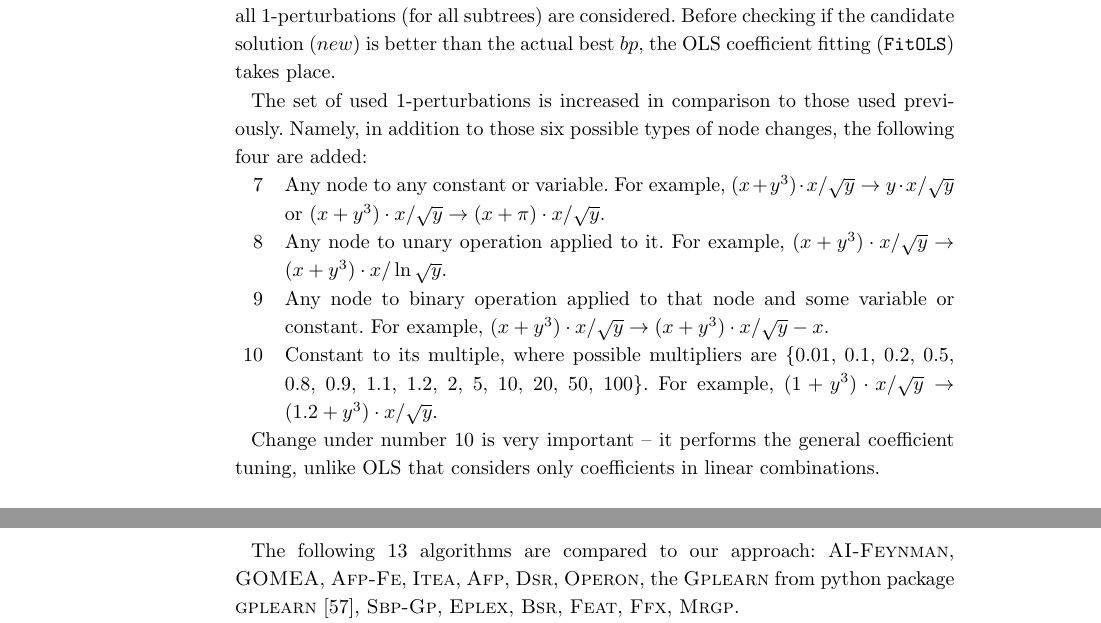
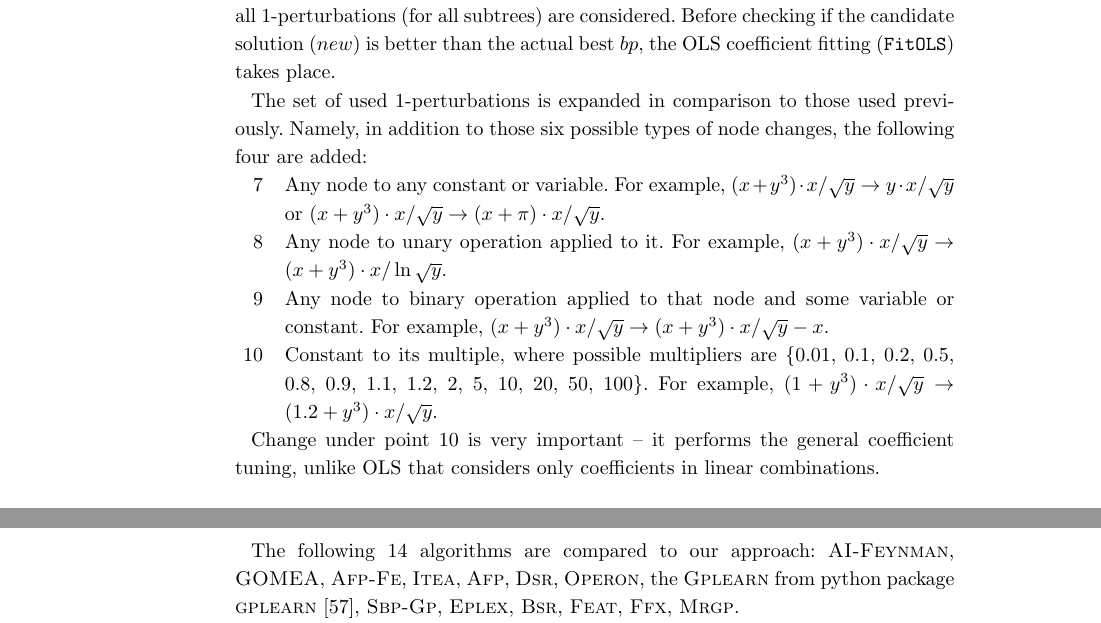
Before and after one commit to kartelj/rils-rols, a LaTeX document (paper_resources/doc/bmc_jbd/bmc_jbd.tex): two parts of pages 13 and 14 of 31, joined at a grey line, cut so that both start at the same text. Compiled offline with pdfLaTeX.

Commit message:
Round 2: up to Section 4.1

```diff
--- a/paper_resources/doc/bmc_jbd/bmc_jbd.tex
+++ b/paper_resources/doc/bmc_jbd/bmc_jbd.tex
@@ -718,7 +719,7 @@ Perturbations are further improved by means of local search procedure (Algorithm
 For a given perturbation $p$, local search systematically explores extended set of 1-perturbations around $p$. It relies on the \emph{best-improvement} strategy, meaning that all 1-perturbations (for all subtrees) are considered. Before checking if the candidate solution ($new$) is better than the actual best $bp$, the OLS coefficient fitting (\texttt{FitOLS}) takes place.
 
 
-The set of used 1-perturbations is increased in comparison to those used previously. Namely, in addition to those six possible types of node changes, the following four are added:
+The set of used 1-perturbations is expanded in comparison to those used previously. Namely, in addition to those six possible types of node changes, the following four are added:
 
 \begin{enumerate}
 	\setcounter{enumi}{6}
@@ -728,12 +729,12 @@ The set of used 1-perturbations is increased in comparison to those used previou
 	\item Constant to its multiple, where possible multipliers are $\{$0.01, 0.1, 0.2, 0.5, 0.8, 0.9, 1.1, 1.2, 2, 5, 10, 20, 50, 100$\}$. For example, $(1+y^3)\cdot x/\sqrt{y} \rightarrow (1.2+y^3)\cdot x/\sqrt{y}$.
 \end{enumerate}
 
-Change under number 10 is very important -- it performs the general coefficient tuning, unlike OLS that considers only coefficients in linear combinations.
+Change under point 10 is very important -- it performs the general coefficient tuning, unlike OLS that considers only coefficients in linear combinations.
 
 \section{Experimental evaluation}\label{sec:experiments}
 
 Our \textsc{RILS}--\textsc{ROLS} algorithm is implemented in Python 3.9.0. All experiments concerning our method are conducted in the single-core mode, on a PC with Intel i9-9900KF CPU @3.6GHz, 64GB RAM, under Windows 10 Pro OS. The RAM consumption was very small (up to few hundred megabytes) -- beside memory space needed to load input dataset, the only considerable amount is reserved for expression cache.
 
 
-The following 13 algorithms are compared to our approach: \textsc{AI-Feynman}, \textsc{GOMEA}, \textsc{Afp-Fe}, \textsc{Itea}, \textsc{Afp}, \textsc{Dsr}, \textsc{Operon}, the \textsc{Gplearn} from python package \textsc{gplearn}~\cite{stephens2016genetic}, \textsc{Sbp-Gp}, \textsc{Eplex}, \textsc{Bsr}, \textsc{Feat}, \textsc{Ffx}, \textsc{Mrgp}.
+The following 14 algorithms are compared to our approach: \textsc{AI-Feynman}, \textsc{GOMEA}, \textsc{Afp-Fe}, \textsc{Itea}, \textsc{Afp}, \textsc{Dsr}, \textsc{Operon}, the \textsc{Gplearn} from python package \textsc{gplearn}~\cite{stephens2016genetic}, \textsc{Sbp-Gp}, \textsc{Eplex}, \textsc{Bsr}, \textsc{Feat}, \textsc{Ffx}, \textsc{Mrgp}.
 
```
Also changed, not shown: paper_resources/doc/bmc_jbd/bmc_jbd.tex (15 more changed lines).
